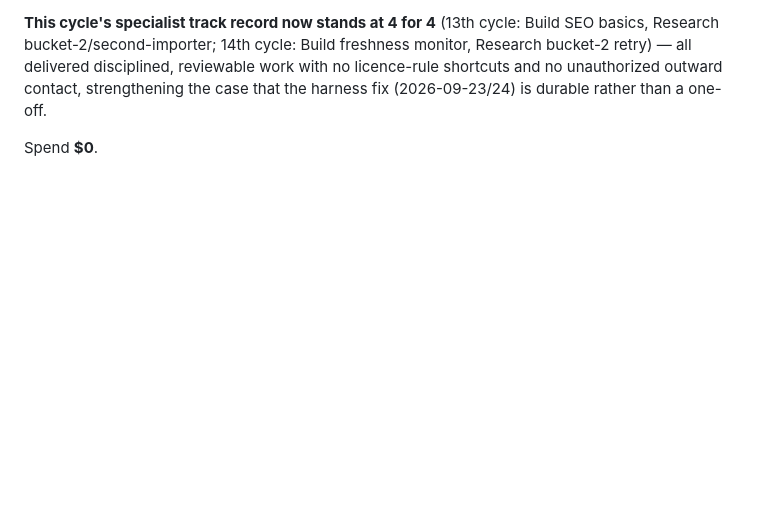
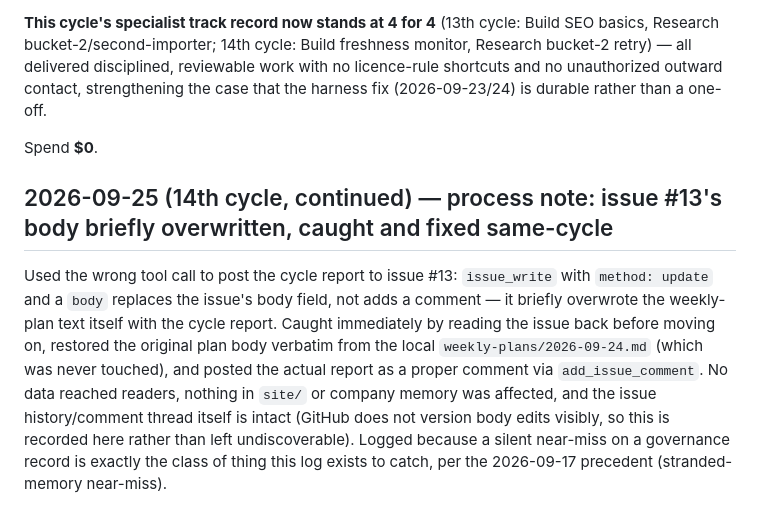
Before and after one commit to wp-tszabo/oil-through-hormuz, a Markdown page: company-memory/decisions-log.md, the part around the change. GitHub-like rendering; blank space fills up the shorter version.

Commit message:
Memory: log the issue-#13-body-overwrite process error and its fix
Co-Authored-By: Claude Sonnet 5 <noreply@anthropic.com>
Claude-Session: https://claude.ai/code/session_01SywBwnyW4zoWRciD4L2ooE

```diff
--- a/company-memory/decisions-log.md
+++ b/company-memory/decisions-log.md
@@ -760,3 +760,7 @@ Spend **$0**.
 **This cycle's specialist track record now stands at 4 for 4** (13th cycle: Build SEO basics, Research bucket-2/second-importer; 14th cycle: Build freshness monitor, Research bucket-2 retry) — all delivered disciplined, reviewable work with no licence-rule shortcuts and no unauthorized outward contact, strengthening the case that the harness fix (2026-09-23/24) is durable rather than a one-off.
 
 Spend **$0**.
+
+## 2026-09-25 (14th cycle, continued) — process note: issue #13's body briefly overwritten, caught and fixed same-cycle
+
+Used the wrong tool call to post the cycle report to issue #13: `issue_write` with `method: update` and a `body` replaces the issue's body field, not adds a comment — it briefly overwrote the weekly-plan text itself with the cycle report. Caught immediately by reading the issue back before moving on, restored the original plan body verbatim from the local `weekly-plans/2026-09-24.md` (which was never touched), and posted the actual report as a proper comment via `add_issue_comment`. No data reached readers, nothing in `site/` or company memory was affected, and the issue history/comment thread itself is intact (GitHub does not version body edits visibly, so this is recorded here rather than left undiscoverable). Logged because a silent near-miss on a governance record is exactly the class of thing this log exists to catch, per the 2026-09-17 precedent (stranded-memory near-miss).
```
